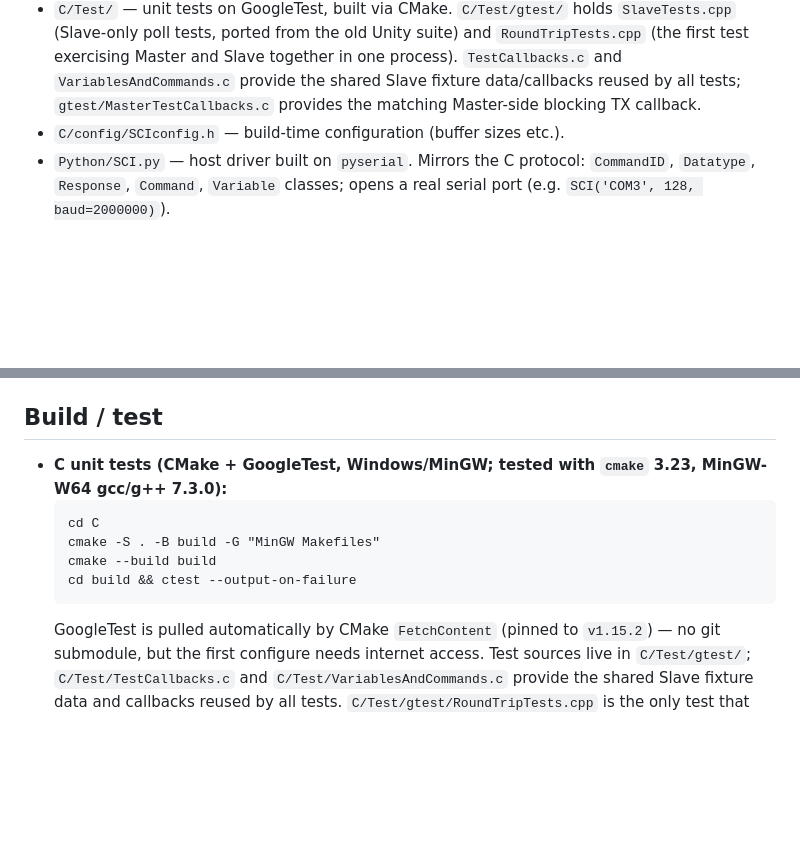
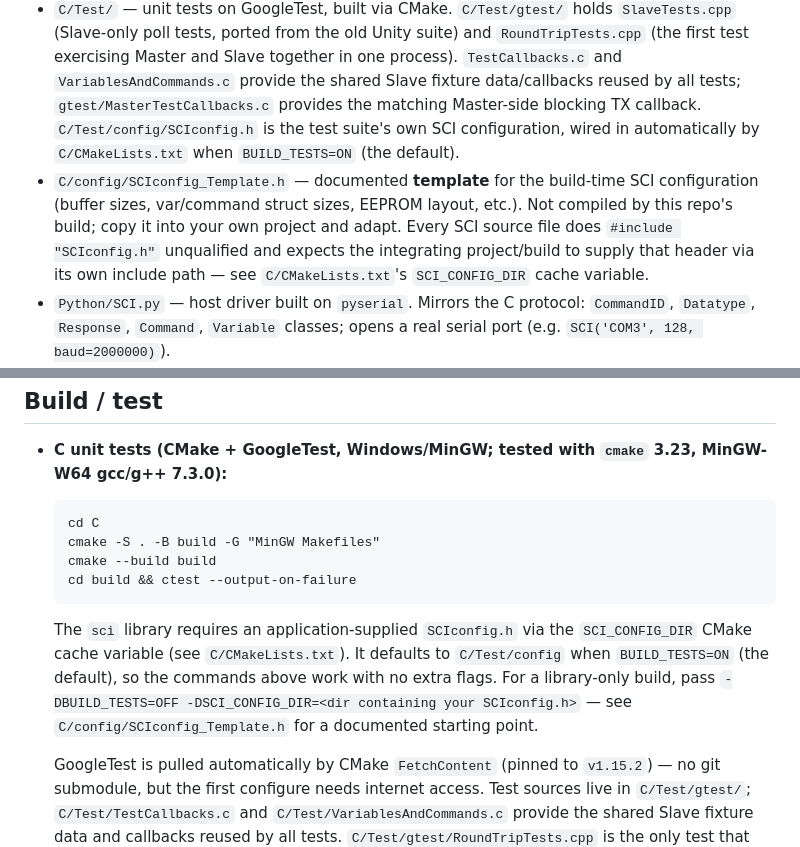
Before and after one commit to rholderried/SCI, a Markdown page: .hermes.md, 2 parts joined by grey strips. GitHub-like rendering; blank space fills up the shorter version.

Commit message:
docs: update .hermes.md for SCIconfig.h template split

````diff
--- a/.hermes.md
+++ b/.hermes.md
@@ -36,8 +36,16 @@ carry ACK / DAT / UPS / NAK / ERR. Diagrams: `doc/layers.png`,
   Slave together in one process). `TestCallbacks.c` and
   `VariablesAndCommands.c` provide the shared Slave fixture data/callbacks
   reused by all tests; `gtest/MasterTestCallbacks.c` provides the matching
-  Master-side blocking TX callback.
-- `C/config/SCIconfig.h` — build-time configuration (buffer sizes etc.).
+  Master-side blocking TX callback. `C/Test/config/SCIconfig.h` is the test
+  suite's own SCI configuration, wired in automatically by
+  `C/CMakeLists.txt` when `BUILD_TESTS=ON` (the default).
+- `C/config/SCIconfig_Template.h` — documented **template** for the
+  build-time SCI configuration (buffer sizes, var/command struct sizes,
+  EEPROM layout, etc.). Not compiled by this repo's build; copy it into your
+  own project and adapt. Every SCI source file does `#include "SCIconfig.h"`
+  unqualified and expects the integrating project/build to supply that
+  header via its own include path — see `C/CMakeLists.txt`'s
+  `SCI_CONFIG_DIR` cache variable.
 - `Python/SCI.py` — host driver built on `pyserial`. Mirrors the C protocol:
   `CommandID`, `Datatype`, `Response`, `Command`, `Variable` classes; opens a
   real serial port (e.g. `SCI('COM3', 128, baud=2000000)`).
@@ -69,6 +77,13 @@ carry ACK / DAT / UPS / NAK / ERR. Diagrams: `doc/layers.png`,
   cmake --build build
   cd build && ctest --output-on-failure
   ```
+  The `sci` library requires an application-supplied `SCIconfig.h` via the
+  `SCI_CONFIG_DIR` CMake cache variable (see `C/CMakeLists.txt`). It
+  defaults to `C/Test/config` when `BUILD_TESTS=ON` (the default), so the
+  commands above work with no extra flags. For a library-only build, pass
+  `-DBUILD_TESTS=OFF -DSCI_CONFIG_DIR=<dir containing your SCIconfig.h>` —
+  see `C/config/SCIconfig_Template.h` for a documented starting point.
+
   GoogleTest is pulled automatically by CMake `FetchContent` (pinned to
   `v1.15.2`) — no git submodule, but the first configure needs internet
   access. Test sources live in `C/Test/gtest/`; `C/Test/TestCallbacks.c`
````
